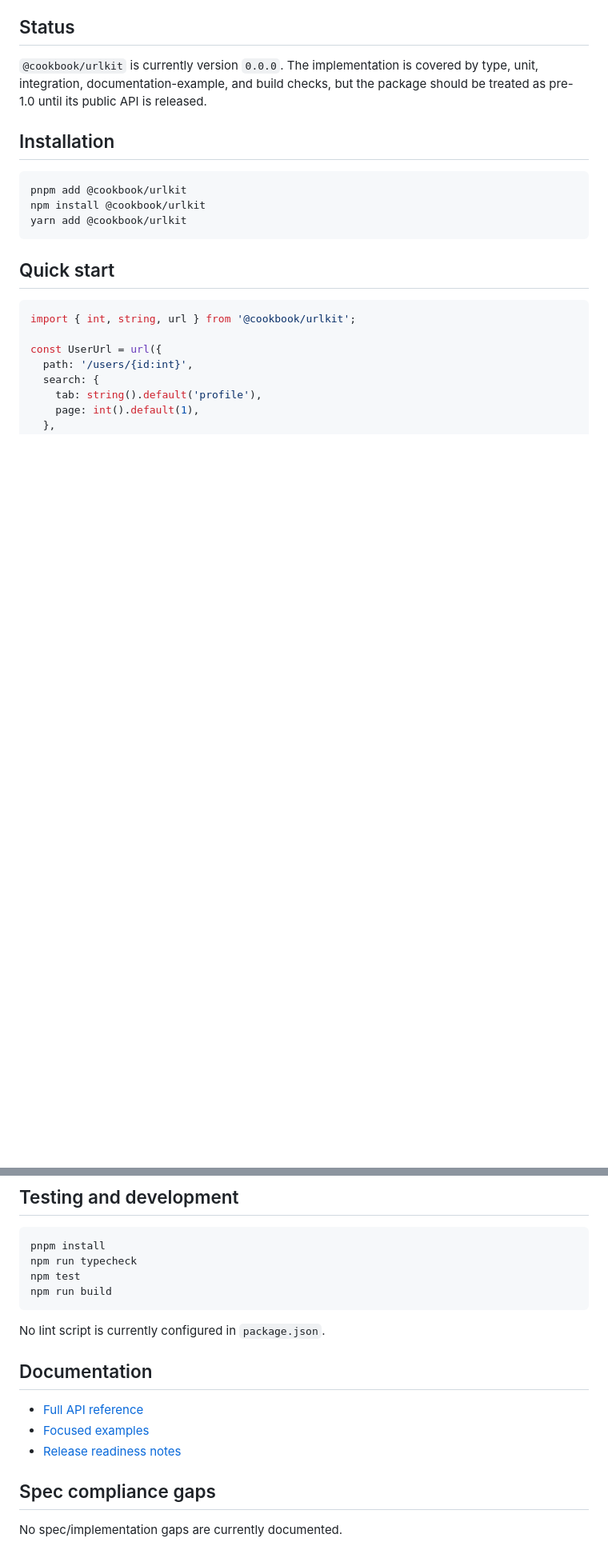
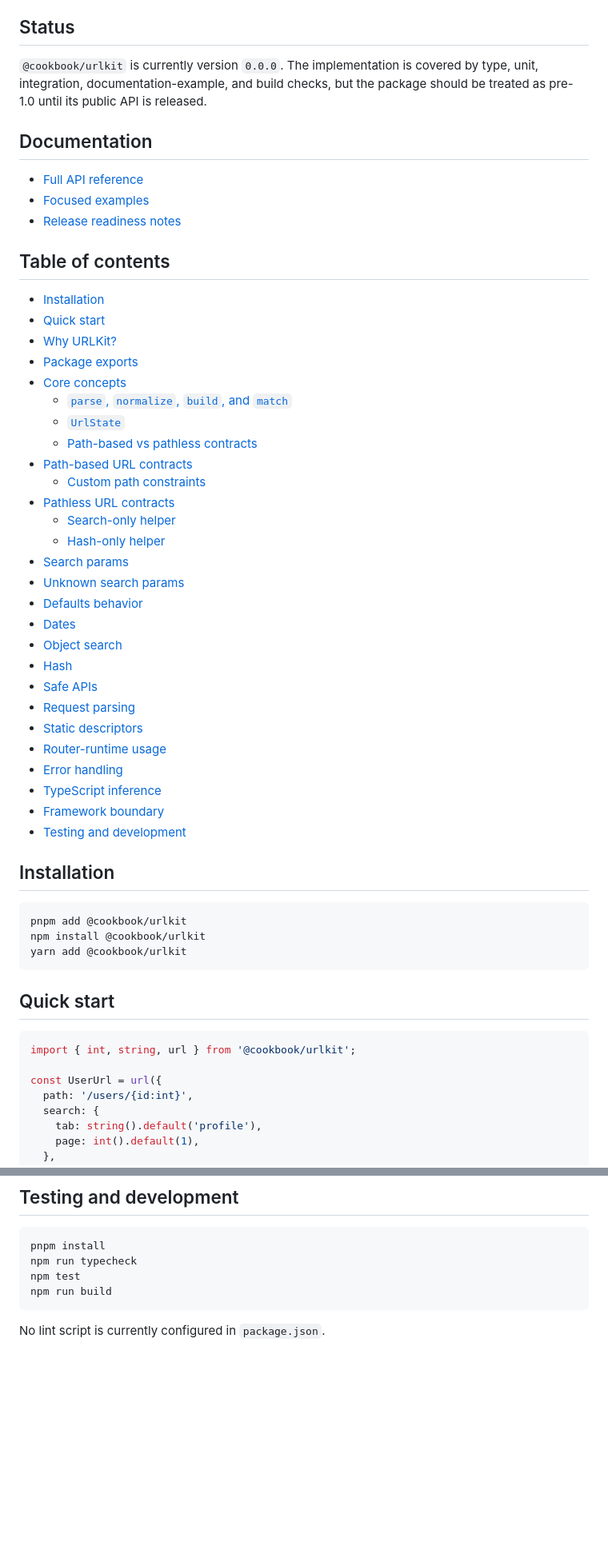
Before and after one commit to the-cookbook/urlkit, a Markdown page: README.md, 2 parts joined by grey strips. Shown at 80% size. Rendered like a GitHub page; blank space fills up the shorter version.

Commit message:
docs(readme): cleanup

````diff
--- a/README.md
+++ b/README.md
@@ -7,6 +7,42 @@ URLKit owns typed URL state: path params, search params, hash fragments, request
 ## Status
 
 `@cookbook/urlkit` is currently version `0.0.0`. The implementation is covered by type, unit, integration, documentation-example, and build checks, but the package should be treated as pre-1.0 until its public API is released.
+
+## Documentation
+
+- [Full API reference](./docs/api.md)
+- [Focused examples](./docs/examples.md)
+- [Release readiness notes](./release-readiness.md)
+
+## Table of contents
+
+- [Installation](#installation)
+- [Quick start](#quick-start)
+- [Why URLKit?](#why-urlkit)
+- [Package exports](#package-exports)
+- [Core concepts](#core-concepts)
+  - [`parse`, `normalize`, `build`, and `match`](#parse-normalize-build-and-match)
+  - [`UrlState`](#urlstate)
+  - [Path-based vs pathless contracts](#path-based-vs-pathless-contracts)
+- [Path-based URL contracts](#path-based-url-contracts)
+  - [Custom path constraints](#custom-path-constraints)
+- [Pathless URL contracts](#pathless-url-contracts)
+  - [Search-only helper](#search-only-helper)
+  - [Hash-only helper](#hash-only-helper)
+- [Search params](#search-params)
+- [Unknown search params](#unknown-search-params)
+- [Defaults behavior](#defaults-behavior)
+- [Dates](#dates)
+- [Object search](#object-search)
+- [Hash](#hash)
+- [Safe APIs](#safe-apis)
+- [Request parsing](#request-parsing)
+- [Static descriptors](#static-descriptors)
+- [Router-runtime usage](#router-runtime-usage)
+- [Error handling](#error-handling)
+- [TypeScript inference](#typescript-inference)
+- [Framework boundary](#framework-boundary)
+- [Testing and development](#testing-and-development)
 
 ## Installation
 
@@ -663,13 +699,3 @@ npm run build
 ```
 
 No lint script is currently configured in `package.json`.
-
-## Documentation
-
-- [Full API reference](./docs/api.md)
-- [Focused examples](./docs/examples.md)
-- [Release readiness notes](./release-readiness.md)
-
-## Spec compliance gaps
-
-No spec/implementation gaps are currently documented.
````
Also changed, not shown: other parts of README.md (+1 -1 lines).
